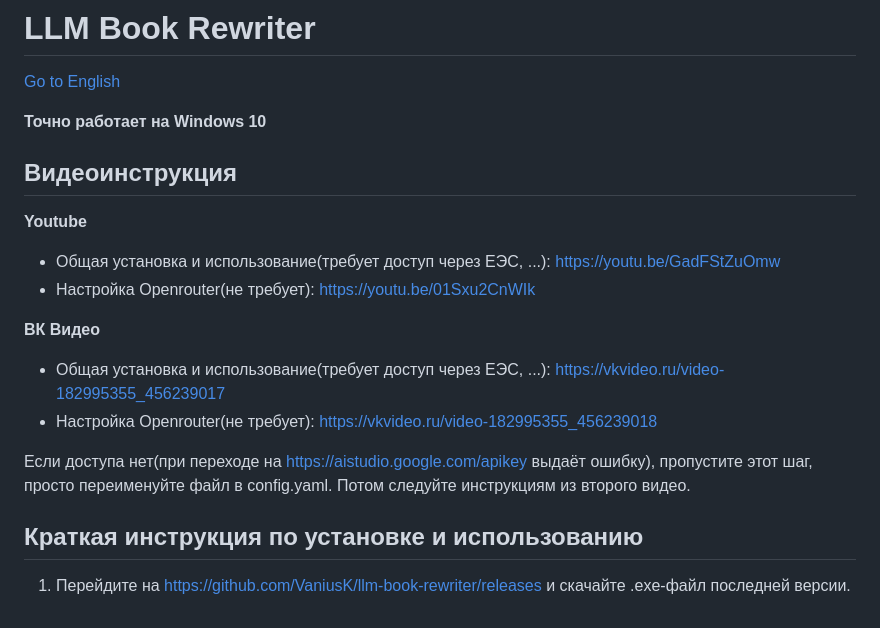
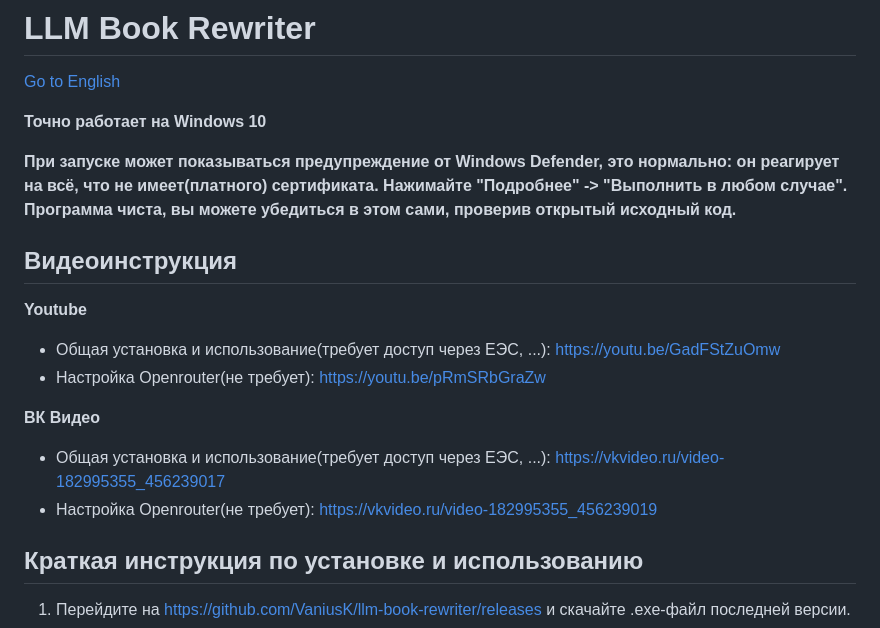
Before and after one commit to VaniusK/llm-book-rewriter, a Markdown page: README.md, the part around the change. Drawn GitHub-style.

```diff
--- a/README.md
+++ b/README.md
@@ -6,16 +6,16 @@
 
 **Точно работает на Windows 10**
 
+**При запуске может показываться предупреждение от Windows Defender, это нормально: он реагирует на всё, что не имеет(платного) сертификата. Нажимайте "Подробнее" -> "Выполнить в любом случае". Программа чиста, вы можете убедиться в этом сами, проверив открытый исходный код.**
+
 ## Видеоинструкция
 **Youtube**
 * Общая установка и использование(требует доступ через ЕЭС, ...): https://youtu.be/GadFStZuOmw
-* Настройка Openrouter(не требует): https://youtu.be/01Sxu2CnWIk
+* Настройка Openrouter(не требует): https://youtu.be/pRmSRbGraZw
 
 **ВК Видео**
 * Общая установка и использование(требует доступ через ЕЭС, ...): https://vkvideo.ru/video-182995355_456239017
-* Настройка Openrouter(не требует): https://vkvideo.ru/video-182995355_456239018
-
-Если доступа нет(при переходе на https://aistudio.google.com/apikey выдаёт ошибку), пропустите этот шаг, просто переименуйте файл в config.yaml. Потом следуйте инструкциям из второго видео.
+* Настройка Openrouter(не требует): https://vkvideo.ru/video-182995355_456239019
 
 ## Краткая инструкция по установке и использованию
 1. Перейдите на https://github.com/VaniusK/llm-book-rewriter/releases и скачайте .exe-файл последней версии.
```
